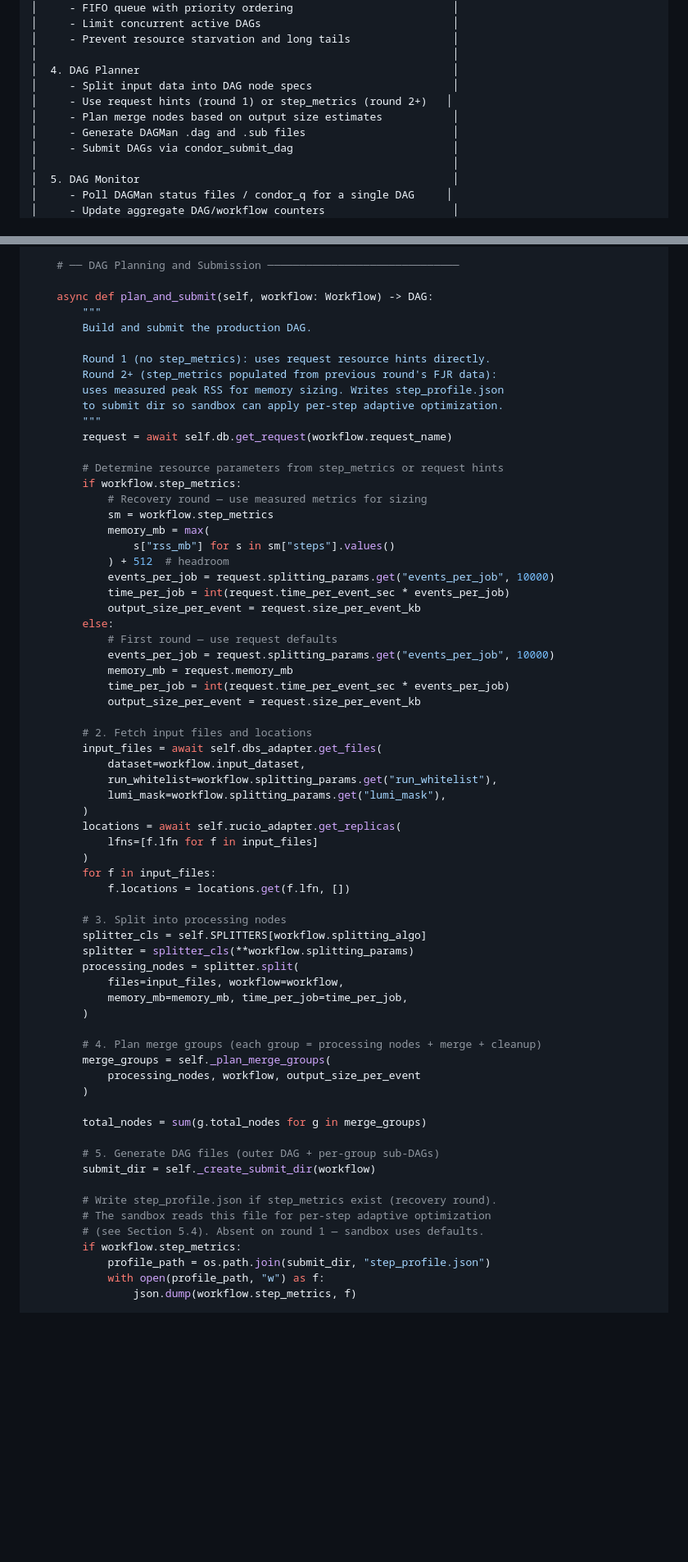
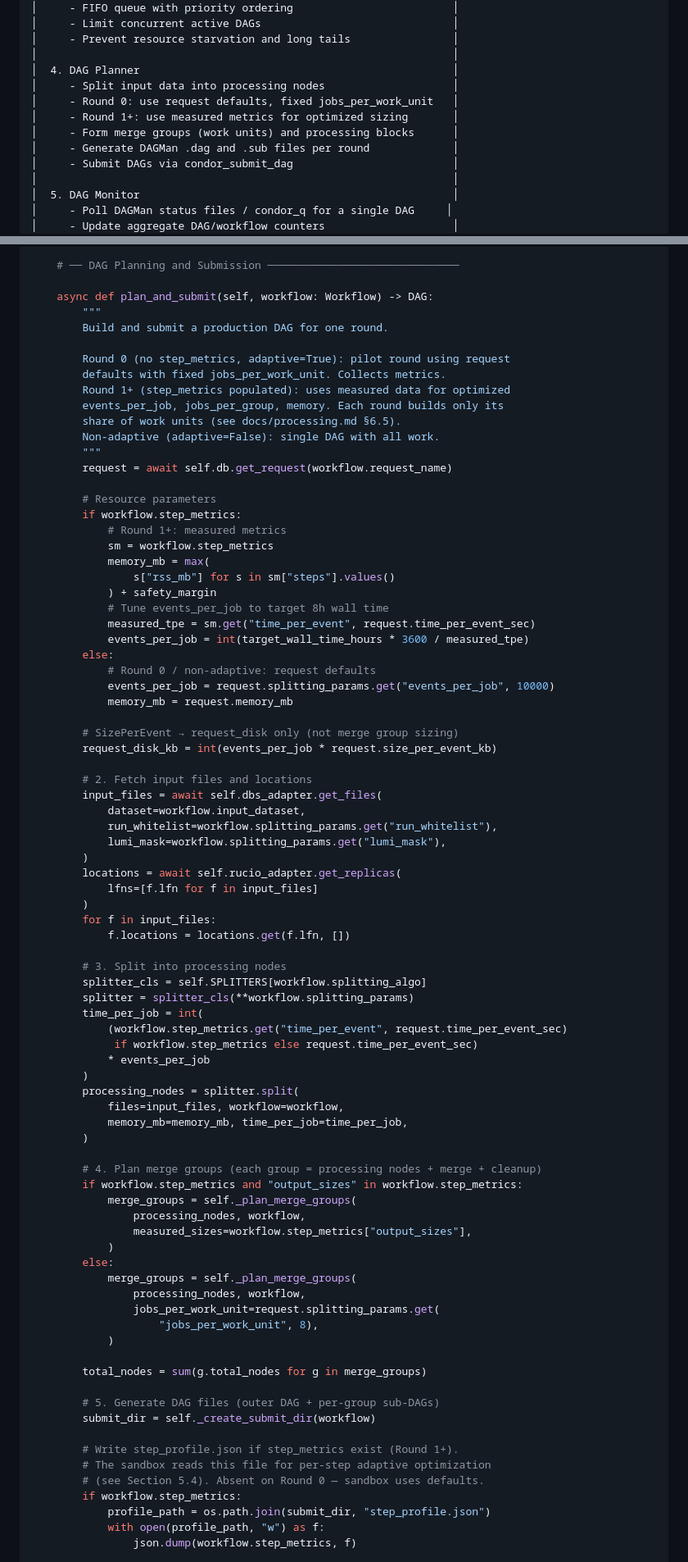
Before and after one commit to drkovalskyi/wms2, a Markdown page: docs/spec.md, 2 parts joined by grey strips. Shown at 82% size. Rendered like a GitHub page; blank space fills up the shorter version.

```diff
--- a/docs/spec.md
+++ b/docs/spec.md
@@ -749,10 +762,11 @@ CREATE INDEX idx_processing_blocks_status ON processing_blocks(status);
 │     - Prevent resource starvation and long tails                │
 │                                                                 │
 │  4. DAG Planner                                                 │
-│     - Split input data into DAG node specs                      │
-│     - Use request hints (round 1) or step_metrics (round 2+)   │
-│     - Plan merge nodes based on output size estimates           │
-│     - Generate DAGMan .dag and .sub files                       │
+│     - Split input data into processing nodes                    │
+│     - Round 0: use request defaults, fixed jobs_per_work_unit   │
+│     - Round 1+: use measured metrics for optimized sizing       │
+│     - Form merge groups (work units) and processing blocks      │
+│     - Generate DAGMan .dag and .sub files per round             │
 │     - Submit DAGs via condor_submit_dag                         │
 │                                                                 │
 │  5. DAG Monitor                                                 │
@@ -1287,31 +1301,34 @@ class DAGPlanner:
 
     async def plan_and_submit(self, workflow: Workflow) -> DAG:
         """
-        Build and submit the production DAG.
-
-        Round 1 (no step_metrics): uses request resource hints directly.
-        Round 2+ (step_metrics populated from previous round's FJR data):
-        uses measured peak RSS for memory sizing. Writes step_profile.json
-        to submit dir so sandbox can apply per-step adaptive optimization.
+        Build and submit a production DAG for one round.
+
+        Round 0 (no step_metrics, adaptive=True): pilot round using request
+        defaults with fixed jobs_per_work_unit. Collects metrics.
+        Round 1+ (step_metrics populated): uses measured data for optimized
+        events_per_job, jobs_per_group, memory. Each round builds only its
+        share of work units (see docs/processing.md §6.5).
+        Non-adaptive (adaptive=False): single DAG with all work.
         """
         request = await self.db.get_request(workflow.request_name)
 
-        # Determine resource parameters from step_metrics or request hints
+        # Resource parameters
         if workflow.step_metrics:
-            # Recovery round — use measured metrics for sizing
+            # Round 1+: measured metrics
             sm = workflow.step_metrics
             memory_mb = max(
                 s["rss_mb"] for s in sm["steps"].values()
-            ) + 512  # headroom
-            events_per_job = request.splitting_params.get("events_per_job", 10000)
-            time_per_job = int(request.time_per_event_sec * events_per_job)
-            output_size_per_event = request.size_per_event_kb
+            ) + safety_margin
+            # Tune events_per_job to target 8h wall time
+            measured_tpe = sm.get("time_per_event", request.time_per_event_sec)
+            events_per_job = int(target_wall_time_hours * 3600 / measured_tpe)
         else:
-            # First round — use request defaults
+            # Round 0 / non-adaptive: request defaults
             events_per_job = request.splitting_params.get("events_per_job", 10000)
             memory_mb = request.memory_mb
-            time_per_job = int(request.time_per_event_sec * events_per_job)
-            output_size_per_event = request.size_per_event_kb
+
+        # SizePerEvent → request_disk only (not merge group sizing)
+        request_disk_kb = int(events_per_job * request.size_per_event_kb)
 
         # 2. Fetch input files and locations
         input_files = await self.dbs_adapter.get_files(
@@ -1328,24 +1345,37 @@ class DAGPlanner:
         # 3. Split into processing nodes
         splitter_cls = self.SPLITTERS[workflow.splitting_algo]
         splitter = splitter_cls(**workflow.splitting_params)
+        time_per_job = int(
+            (workflow.step_metrics.get("time_per_event", request.time_per_event_sec)
+             if workflow.step_metrics else request.time_per_event_sec)
+            * events_per_job
+        )
         processing_nodes = splitter.split(
             files=input_files, workflow=workflow,
             memory_mb=memory_mb, time_per_job=time_per_job,
         )
 
         # 4. Plan merge groups (each group = processing nodes + merge + cleanup)
-        merge_groups = self._plan_merge_groups(
-            processing_nodes, workflow, output_size_per_event
-        )
+        if workflow.step_metrics and "output_sizes" in workflow.step_metrics:
+            merge_groups = self._plan_merge_groups(
+                processing_nodes, workflow,
+                measured_sizes=workflow.step_metrics["output_sizes"],
+            )
+        else:
+            merge_groups = self._plan_merge_groups(
+                processing_nodes, workflow,
+                jobs_per_work_unit=request.splitting_params.get(
+                    "jobs_per_work_unit", 8),
+            )
 
         total_nodes = sum(g.total_nodes for g in merge_groups)
 
         # 5. Generate DAG files (outer DAG + per-group sub-DAGs)
         submit_dir = self._create_submit_dir(workflow)
 
-        # Write step_profile.json if step_metrics exist (recovery round).
+        # Write step_profile.json if step_metrics exist (Round 1+).
         # The sandbox reads this file for per-step adaptive optimization
-        # (see Section 5.4). Absent on round 1 — sandbox uses defaults.
+        # (see Section 5.4). Absent on Round 0 — sandbox uses defaults.
         if workflow.step_metrics:
             profile_path = os.path.join(submit_dir, "step_profile.json")
             with open(profile_path, "w") as f:
```
Also changed, not shown: other parts of docs/spec.md (+99 -68 lines).
